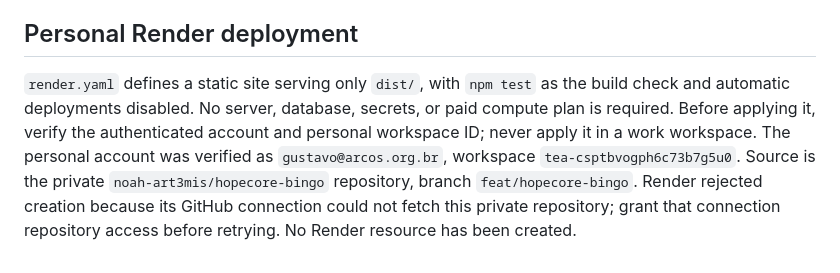
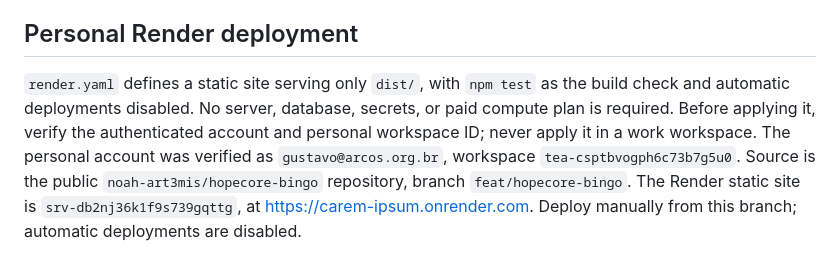
Before and after one commit to noah-art3mis/hopecore-bingo, a Markdown page: README.md, the part around the change. Rendered like a GitHub page.

Commit message:
docs: record personal Render deployment

```diff
--- a/README.md
+++ b/README.md
@@ -39,4 +39,4 @@ Completed bingos have a large prize reveal and navigation between wins. Share th
 
 ## Personal Render deployment
 
-`render.yaml` defines a static site serving only `dist/`, with `npm test` as the build check and automatic deployments disabled. No server, database, secrets, or paid compute plan is required. Before applying it, verify the authenticated account and personal workspace ID; never apply it in a work workspace. The personal account was verified as `gustavo@arcos.org.br`, workspace `tea-csptbvogph6c73b7g5u0`. Source is the private `noah-art3mis/hopecore-bingo` repository, branch `feat/hopecore-bingo`. Render rejected creation because its GitHub connection could not fetch this private repository; grant that connection repository access before retrying. No Render resource has been created.
+`render.yaml` defines a static site serving only `dist/`, with `npm test` as the build check and automatic deployments disabled. No server, database, secrets, or paid compute plan is required. Before applying it, verify the authenticated account and personal workspace ID; never apply it in a work workspace. The personal account was verified as `gustavo@arcos.org.br`, workspace `tea-csptbvogph6c73b7g5u0`. Source is the public `noah-art3mis/hopecore-bingo` repository, branch `feat/hopecore-bingo`. The Render static site is `srv-db2nj36k1f9s739gqttg`, at https://carem-ipsum.onrender.com. Deploy manually from this branch; automatic deployments are disabled.
```
